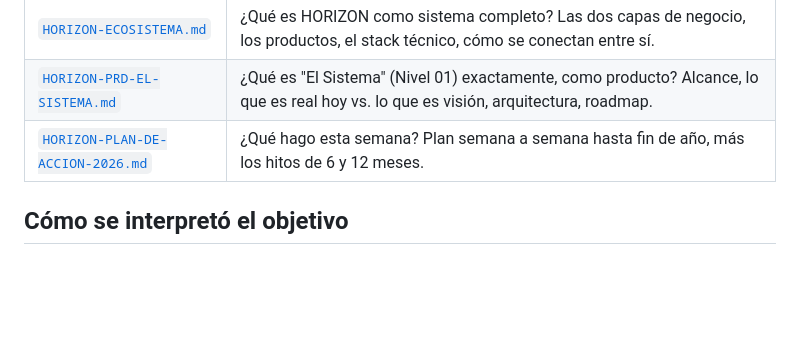
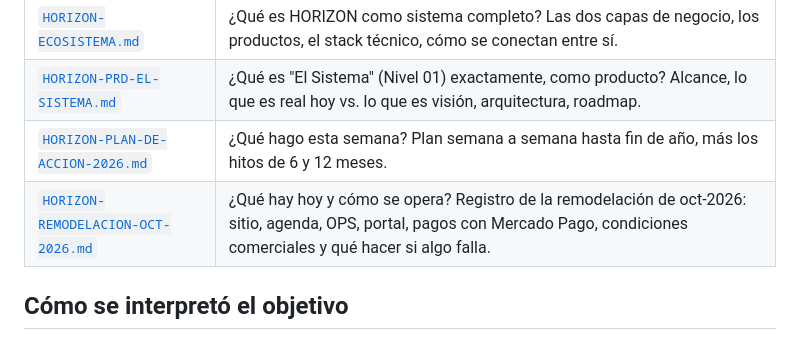
Before and after one commit to BblueVert/horizon-web, a Markdown page: ESTRATEGIA/README.md, the part around the change. Drawn GitHub-style; blank space fills up the shorter version.

```diff
--- a/ESTRATEGIA/README.md
+++ b/ESTRATEGIA/README.md
@@ -16,6 +16,7 @@ No son documentos teóricos. Cada uno está construido con lo que ya existe en l
 | [`HORIZON-ECOSISTEMA.md`](./HORIZON-ECOSISTEMA.md) | ¿Qué es HORIZON como sistema completo? Las dos capas de negocio, los productos, el stack técnico, cómo se conectan entre sí. |
 | [`HORIZON-PRD-EL-SISTEMA.md`](./HORIZON-PRD-EL-SISTEMA.md) | ¿Qué es "El Sistema" (Nivel 01) exactamente, como producto? Alcance, lo que es real hoy vs. lo que es visión, arquitectura, roadmap. |
 | [`HORIZON-PLAN-DE-ACCION-2026.md`](./HORIZON-PLAN-DE-ACCION-2026.md) | ¿Qué hago esta semana? Plan semana a semana hasta fin de año, más los hitos de 6 y 12 meses. |
+| [`HORIZON-REMODELACION-OCT-2026.md`](./HORIZON-REMODELACION-OCT-2026.md) | ¿Qué hay hoy y cómo se opera? Registro de la remodelación de oct-2026: sitio, agenda, OPS, portal, pagos con Mercado Pago, condiciones comerciales y qué hacer si algo falla. |
 
 ## Cómo se interpretó el objetivo
 
```
Also changed, not shown: ESTRATEGIA/HORIZON-REMODELACION-OCT-2026.md (added, +284 -0 lines).
